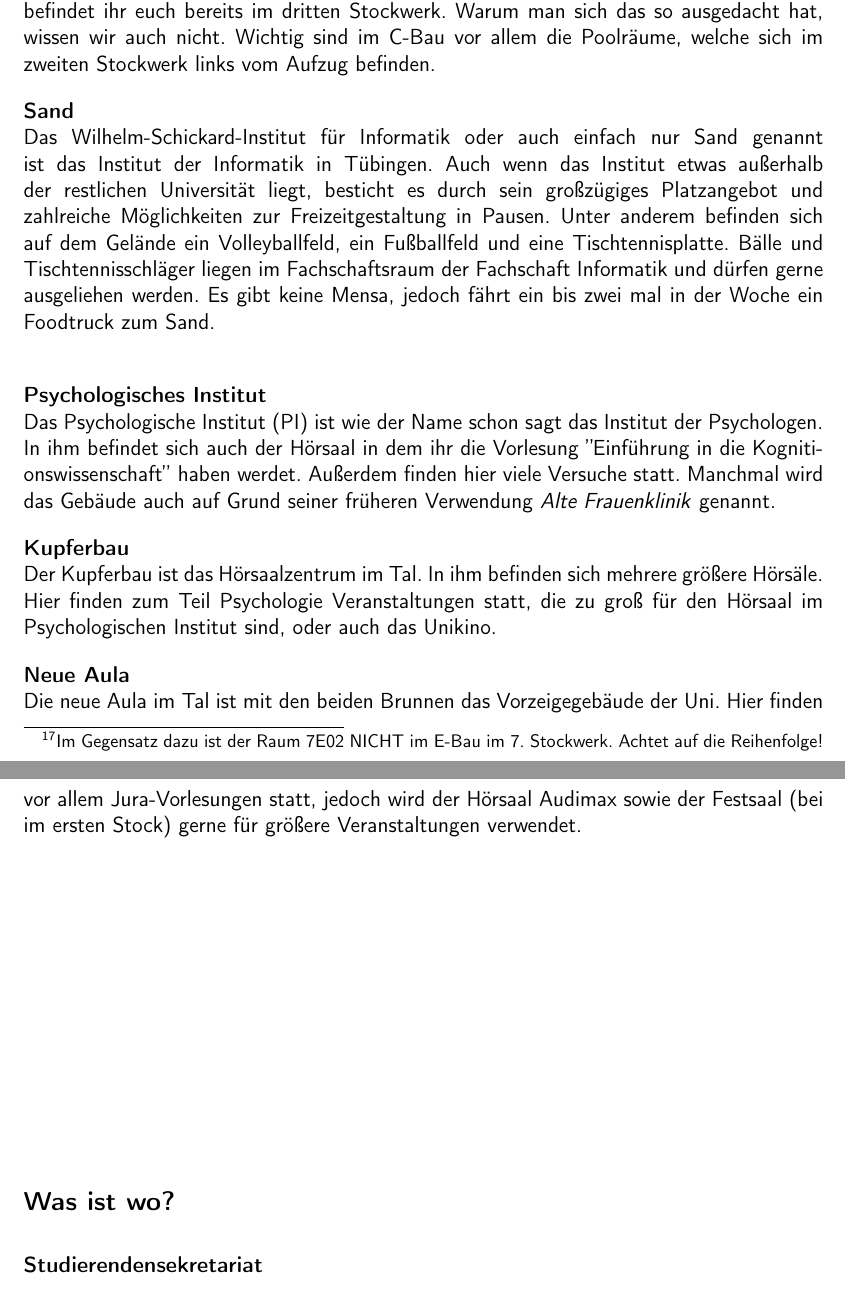
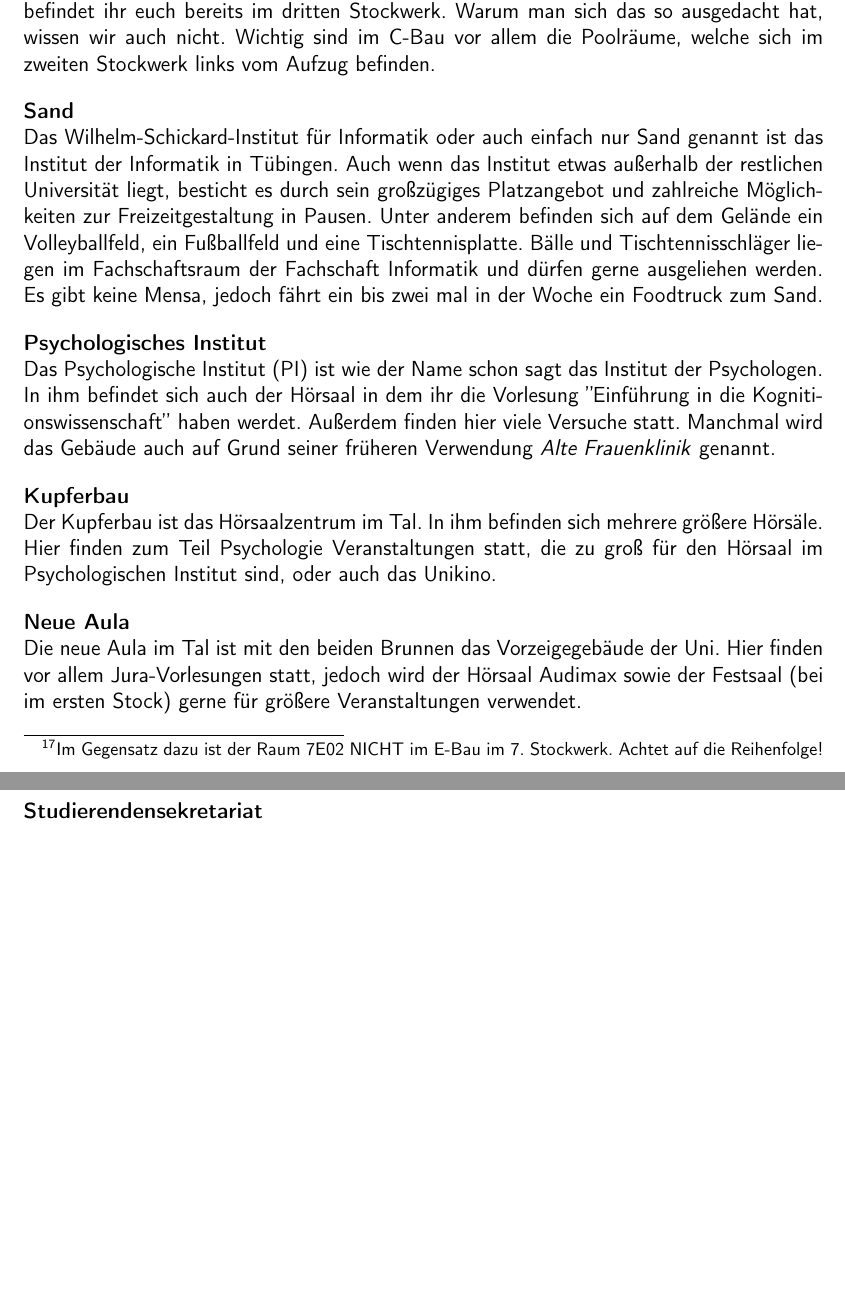
Before and after one commit to fsi-tue/anfiheft, a LaTeX document (anfiheft.tex, which reads kogni/uni/gebaeude.tex): two parts of pages 23 and 24 of 53, joined at a grey line, cut so that both start at the same text, the shorter picture padded with empty space. Compiled offline with pdfLaTeX.

Commit message:
Layout
One linebreak added and one removed!

```diff
--- a/kogni/uni/gebaeude.tex
+++ b/kogni/uni/gebaeude.tex
@@ -3,7 +3,7 @@ Auf der Morgenstelle befindet sich das Hörsaalzentrum, das Gebäude der Univers
 Die Morgenstelle erreicht man am bequemsten mit dem Bus. In 98\% der Fälle solltet ihr an der Haltestelle \emph{BG Unfallklinik} aussteigen. Die anderen Haltestellen \emph{Auf der Morgenstelle} und \emph{Botanischer Garten} eignen sich nur, wenn ihr z.B. in N10 oder N11 müsst.\\ Bei den Hochhäusern auf der Morgenstelle gilt: Jedes Gebäude besitzt einen Buchstaben, der in mehr oder weniger gut sichtbarem Orange außen am Gebäude angebracht ist.  Die Raumnummern orientieren sich an den Gebäudebuchstaben und Stockwerken, z.B. befindet sich der Raum C9A03 im C-Bau im 9. Stockwerk.\footnote{Im Gegensatz dazu ist der Raum 7E02 NICHT im E-Bau im 7. Stockwerk. Achtet auf die Reihenfolge!} Wenn ihr Gebäude C und D betretet, befindet ihr euch bereits im dritten Stockwerk. Warum man sich das so ausgedacht hat, wissen wir auch nicht. Wichtig sind im C-Bau vor allem die Poolräume, welche sich im zweiten Stockwerk links vom Aufzug befinden.
 
 \textbf{Sand}\\
-Das Wilhelm-Schickard-Institut für Informatik oder auch einfach nur Sand genannt ist das Institut der Informatik in Tübingen. Auch wenn das Institut etwas außerhalb der restlichen Universität liegt, besticht es durch sein großzügiges Platzangebot und zahlreiche Möglichkeiten zur Freizeitgestaltung in Pausen. Unter anderem befinden sich auf dem Gelände ein Volleyballfeld, ein Fußballfeld und eine Tischtennisplatte. Bälle und Tischtennisschläger liegen im Fachschaftsraum der Fachschaft Informatik und dürfen gerne ausgeliehen werden. Es gibt keine Mensa, jedoch fährt ein bis zwei mal in der Woche ein Foodtruck zum Sand.\\
+Das Wilhelm-Schickard-Institut für Informatik oder auch einfach nur Sand genannt ist das Institut der Informatik in Tübingen. Auch wenn das Institut etwas außerhalb der restlichen Universität liegt, besticht es durch sein großzügiges Platzangebot und zahlreiche Möglichkeiten zur Freizeitgestaltung in Pausen. Unter anderem befinden sich auf dem Gelände ein Volleyballfeld, ein Fußballfeld und eine Tischtennisplatte. Bälle und Tischtennisschläger liegen im Fachschaftsraum der Fachschaft Informatik und dürfen gerne ausgeliehen werden. Es gibt keine Mensa, jedoch fährt ein bis zwei mal in der Woche ein Foodtruck zum Sand.
 
 \textbf{Psychologisches Institut}\\
 Das Psychologische Institut (PI) ist wie der Name schon sagt das Institut der Psychologen. In ihm befindet sich auch der Hörsaal in dem ihr die Vorlesung ''Einführung in die Kognitionswissenschaft'' haben werdet. Außerdem finden hier viele Versuche statt. Manchmal wird das Gebäude auch auf Grund seiner früheren Verwendung \textit{Alte Frauenklinik} genannt.
```
Also changed, not shown: info/adressen.tex (+2 -1 lines).
